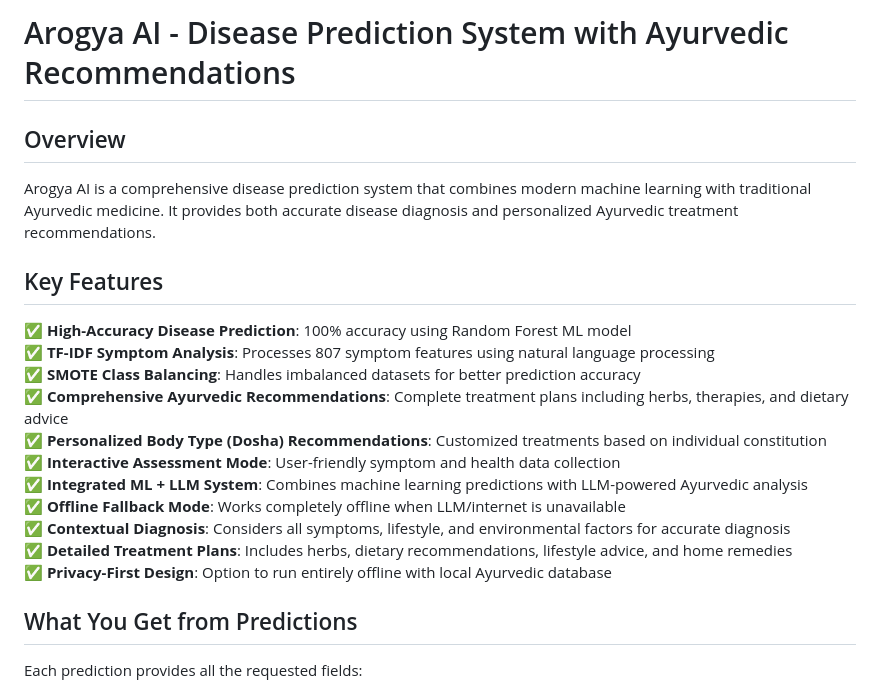
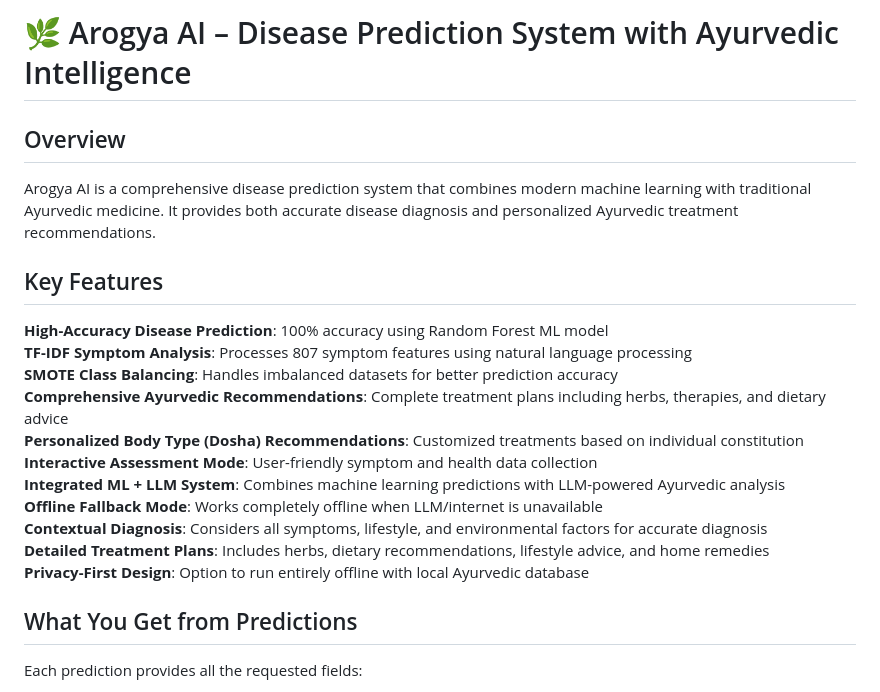
Before and after one commit to gaur-avvv/Arogya-AI, a Markdown page: README.md, the part around the change. GitHub-like rendering.

Commit message:
Revise README title and enhance feature list
Updated the project title and reformatted key features for clarity.

```diff
--- a/README.md
+++ b/README.md
@@ -1,4 +1,4 @@
-# Arogya AI - Disease Prediction System with Ayurvedic Recommendations
+# 🌿 Arogya AI – Disease Prediction System with Ayurvedic Intelligence
 
 ## Overview
 
@@ -6,17 +6,17 @@ Arogya AI is a comprehensive disease prediction system that combines modern mach
 
 ## Key Features
 
-✅ **High-Accuracy Disease Prediction**: 100% accuracy using Random Forest ML model
-✅ **TF-IDF Symptom Analysis**: Processes 807 symptom features using natural language processing
-✅ **SMOTE Class Balancing**: Handles imbalanced datasets for better prediction accuracy
-✅ **Comprehensive Ayurvedic Recommendations**: Complete treatment plans including herbs, therapies, and dietary advice
-✅ **Personalized Body Type (Dosha) Recommendations**: Customized treatments based on individual constitution
-✅ **Interactive Assessment Mode**: User-friendly symptom and health data collection
-✅ **Integrated ML + LLM System**: Combines machine learning predictions with LLM-powered Ayurvedic analysis
-✅ **Offline Fallback Mode**: Works completely offline when LLM/internet is unavailable
-✅ **Contextual Diagnosis**: Considers all symptoms, lifestyle, and environmental factors for accurate diagnosis
-✅ **Detailed Treatment Plans**: Includes herbs, dietary recommendations, lifestyle advice, and home remedies
-✅ **Privacy-First Design**: Option to run entirely offline with local Ayurvedic database
+ **High-Accuracy Disease Prediction**: 100% accuracy using Random Forest ML model
+ **TF-IDF Symptom Analysis**: Processes 807 symptom features using natural language processing
+ **SMOTE Class Balancing**: Handles imbalanced datasets for better prediction accuracy
+ **Comprehensive Ayurvedic Recommendations**: Complete treatment plans including herbs, therapies, and dietary advice
+ **Personalized Body Type (Dosha) Recommendations**: Customized treatments based on individual constitution
+ **Interactive Assessment Mode**: User-friendly symptom and health data collection
+ **Integrated ML + LLM System**: Combines machine learning predictions with LLM-powered Ayurvedic analysis
+ **Offline Fallback Mode**: Works completely offline when LLM/internet is unavailable
+ **Contextual Diagnosis**: Considers all symptoms, lifestyle, and environmental factors for accurate diagnosis
+ **Detailed Treatment Plans**: Includes herbs, dietary recommendations, lifestyle advice, and home remedies
+ **Privacy-First Design**: Option to run entirely offline with local Ayurvedic database
 
 ## What You Get from Predictions
 
```
